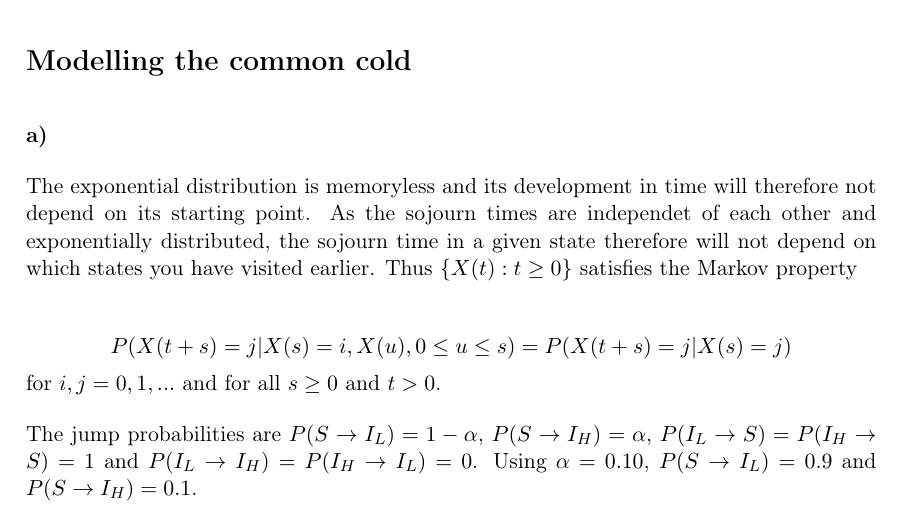
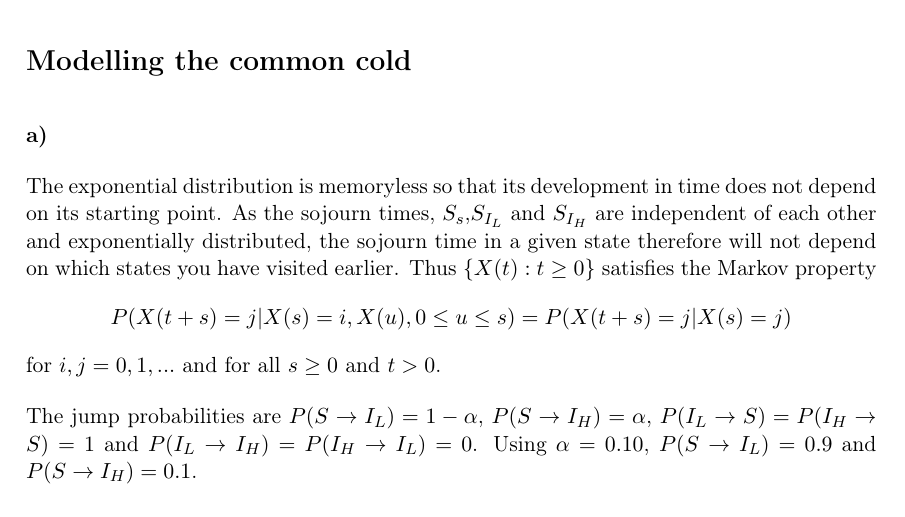
Before and after one commit to vivekapriyas/StokMod_2, a LaTeX document (main.tex, which reads oppg_1a.tex): part of page 1 of 4, cut so that both start at the same text. Compiled offline with pdfLaTeX.

Commit message:
Updates from Overleaf

```diff
--- a/oppg_1a.tex
+++ b/oppg_1a.tex
@@ -1,6 +1,5 @@
 
-The exponential distribution is memoryless and its development in time will therefore not depend on its starting point. As the sojourn times are independet of each other and exponentially distributed, the sojourn time in a given state therefore will not depend on which states you have visited earlier. Thus $\{X(t):t \geq 0 \}$  satisfies the Markov property
-
+The exponential distribution is memoryless so that its development in time does not depend on its starting point. As the sojourn times, $S_s$,$S_{I_L}$ and $S_{I_H}$ are independent of each other and exponentially distributed, the sojourn time in a given state therefore will not depend on which states you have visited earlier. Thus $\{X(t):t \geq 0 \}$  satisfies the Markov property
 $$P(X(t+s)=j|X(s)=i, X(u), 0 \leq u \leq s)=P(X(t+s)=j|X(s)=j)$$
 for $i,j = 0,1,...$ and for all $s \geq 0$ and $t >0 $.
 
```
